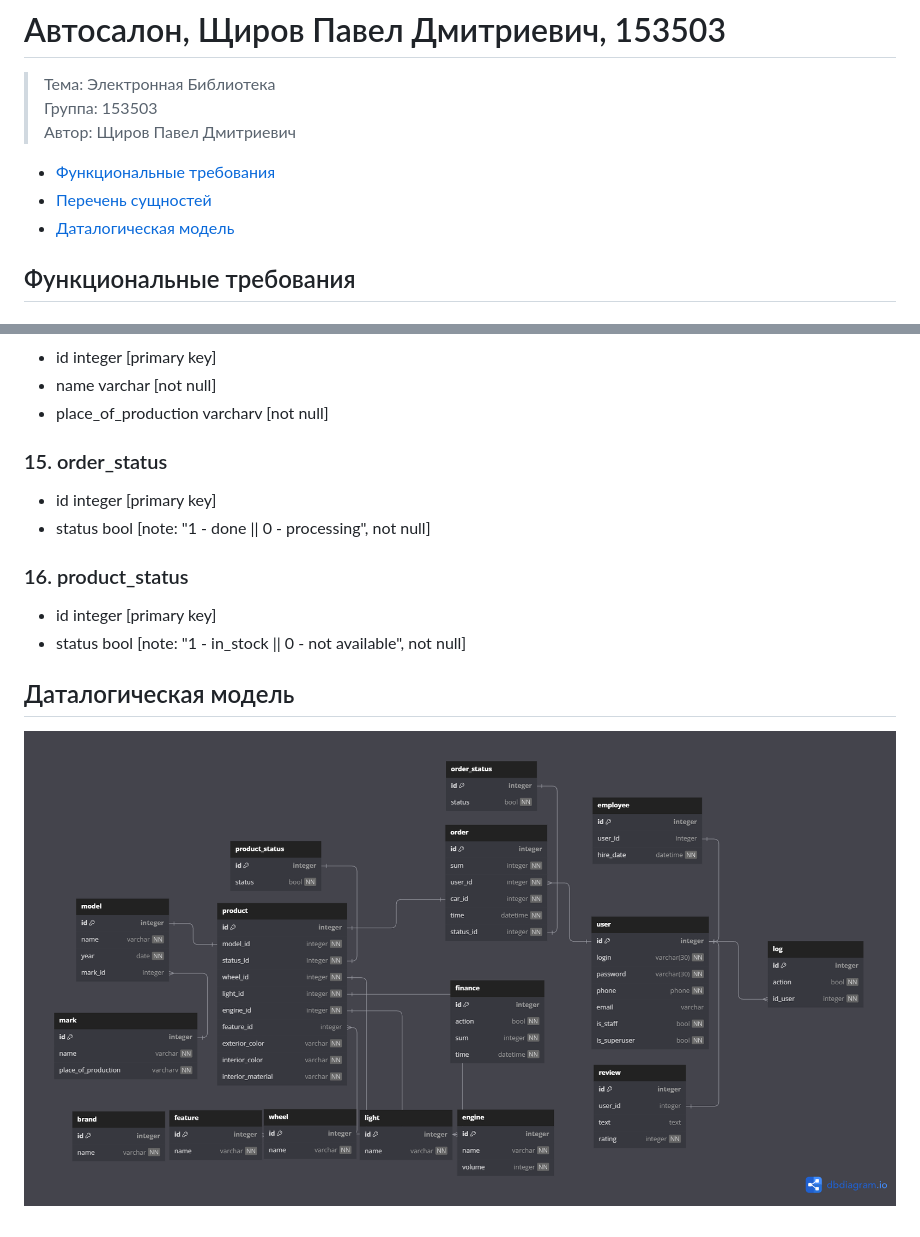
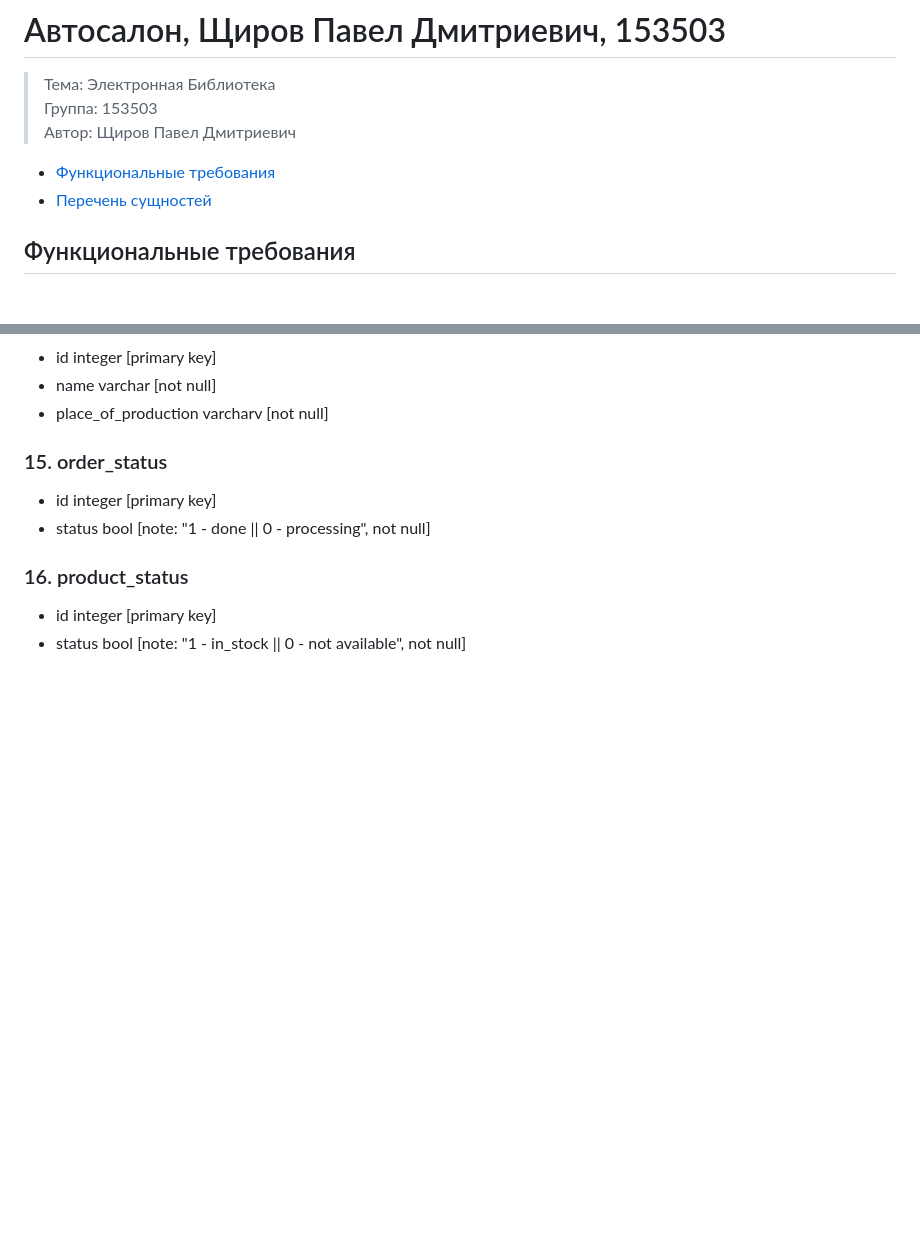
Before and after one commit to PaShampusik/DB_Labs, a Markdown page: README.md, 2 parts joined by grey strips. GitHub-like rendering; blank space fills up the shorter version.

```diff
--- a/README.md
+++ b/README.md
@@ -6,7 +6,6 @@
 
 - [Функциональные требования](#функциональные-требования)
 - [Перечень сущностей](#сущности)
-- [Даталогическая модель](#даталогическая-модель)
 
 ## Функциональные требования
 
@@ -128,6 +127,3 @@
 ### 16. product_status
   - id integer [primary key]
   - status bool [note: "1 - in_stock || 0 - not available", not null]
-
-## Даталогическая модель
-![Даталогическая модель](DataModel.png)
```
